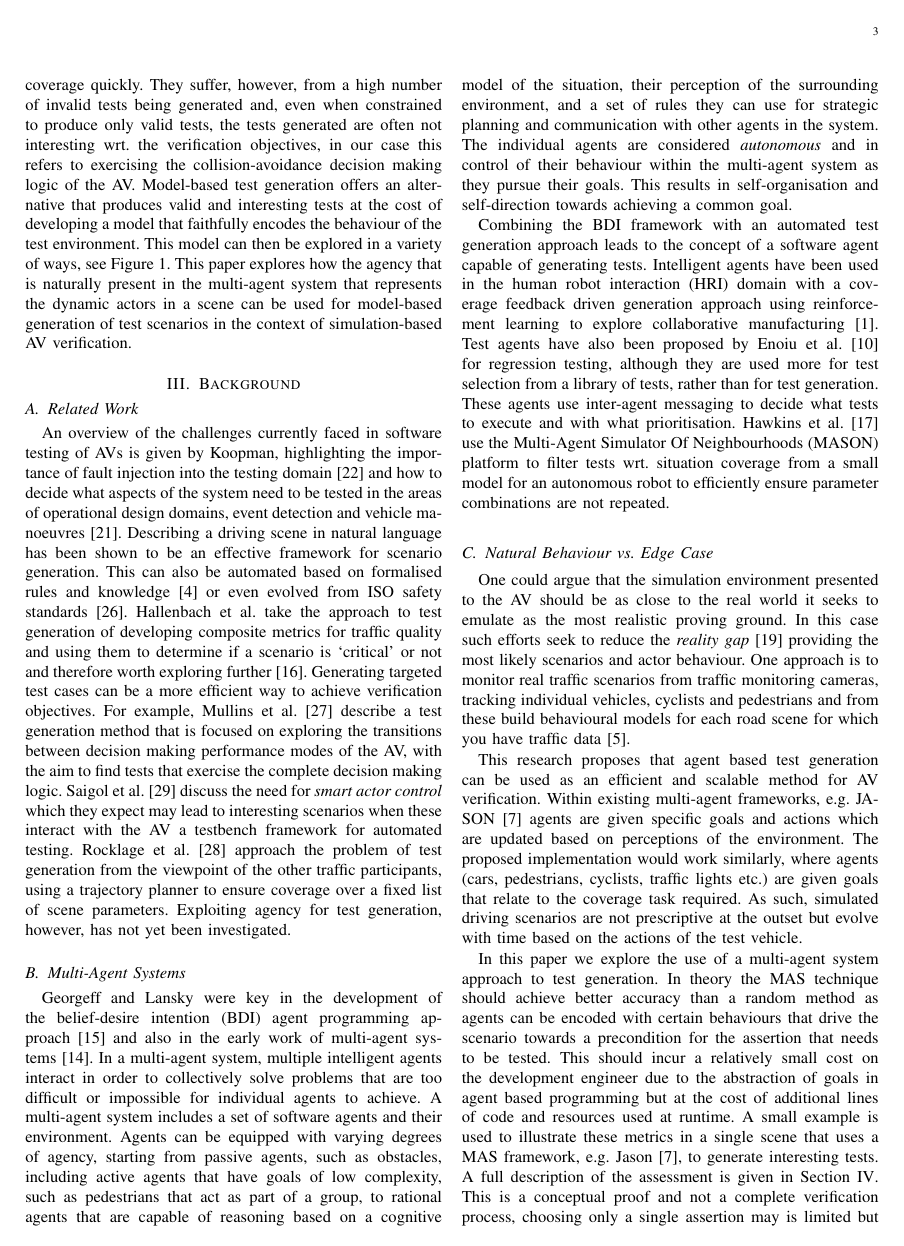
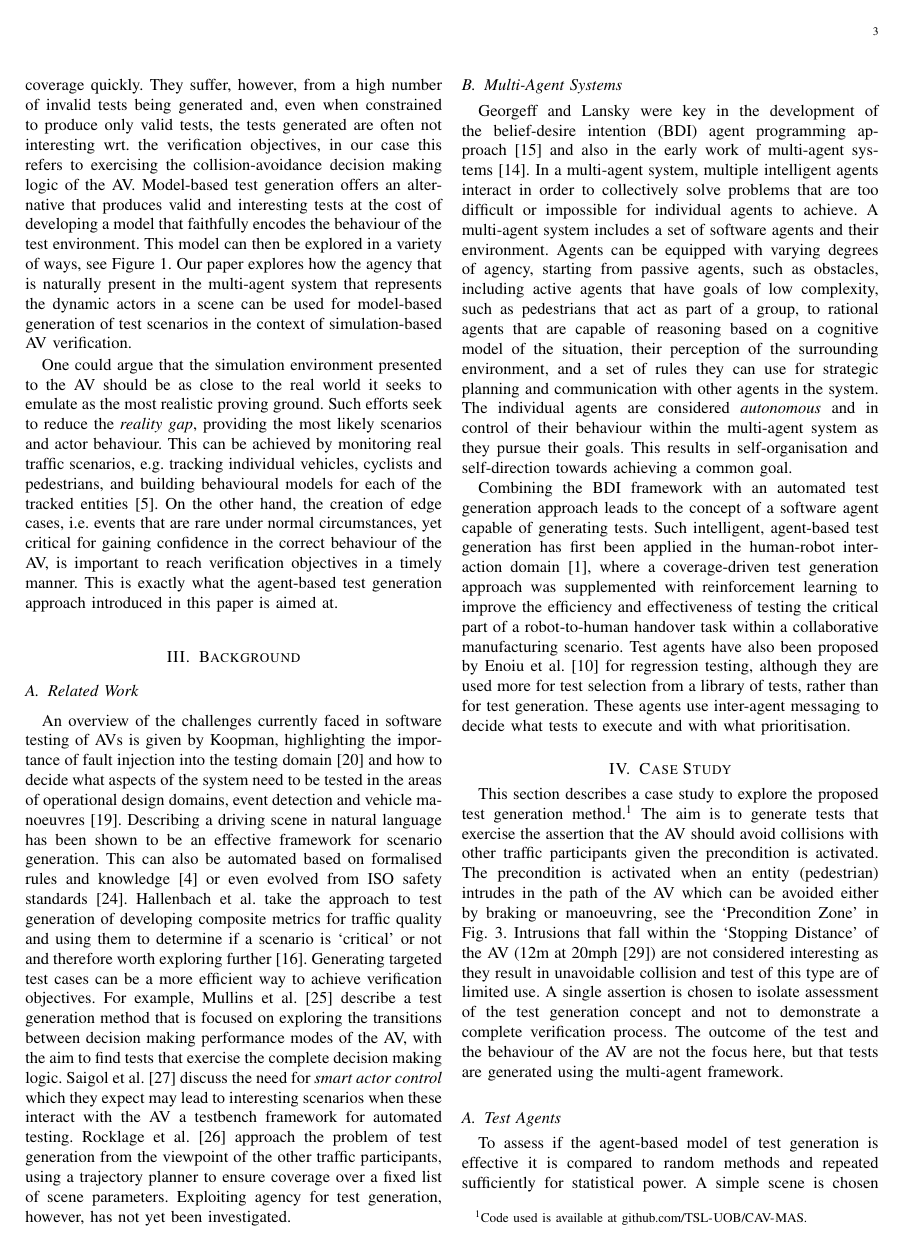
Before and after one commit to medusa606/papers-mas, a LaTeX paper (bare_jrnl.tex): page 3 of 9 before the commit and page 3 of 8 after it. Compiled offline with pdfLaTeX; a missing font is replaced by an installed copy or a similar font; a LaTeX package or settings file that is missing is left out.

Commit message:
done up to Case Study - taken the summary before the Case Study out completely

```diff
--- a/bare_jrnl.tex
+++ b/bare_jrnl.tex
@@ -211,7 +211,15 @@ Model-based test generation offers an alternative that produces valid and intere
 %
 %----------------------------------------------------------
 % Summary
-This paper explores how the agency that is naturally present in the multi-agent system that represents the dynamic actors in a scene can be used for model-based generation of test scenarios in the context of simulation-based AV verification.
+Our paper explores how the agency that is naturally present in the multi-agent system that represents the dynamic actors in a scene can be used for model-based generation of test scenarios in the context of simulation-based AV verification.
+
+% \todo[inline]{Natural = waiting for interesting event, Edge case = find only interesting events.}
+One could argue that the simulation environment presented to the AV should be as close to the real world it seeks to emulate as the most realistic proving ground. Such efforts seek to reduce the \textit{reality gap}, %~\cite{Jakobi1995}
+providing the most likely scenarios and actor behaviour. This can be achieved by monitoring real traffic scenarios, e.g.\ tracking individual vehicles, cyclists and pedestrians, and building behavioural models for each of the tracked entities~\cite{behbahani2019learning}.
+%
+On the other hand, the creation of edge cases, i.e.\ events that are rare under normal circumstances, yet critical for gaining confidence in the correct behaviour of the AV, is important to reach verification objectives in a timely manner.
+%
+This is exactly what the agent-based test generation approach introduced in this paper is aimed at.
 
 
 \section{Background}\label{s:background}
@@ -268,20 +276,17 @@ This results in self-organisation and self-direction towards achieving a common
 
 %----------------------------------------------------------
 % MAS Automated TG
-Combining the BDI framework with an automated test generation approach leads to the concept of a software agent capable of generating tests. Intelligent agents have been used in the human robot interaction (HRI) domain with a coverage feedback driven generation approach using reinforcement learning to explore collaborative manufacturing~\cite{Araiza-Illan2016}.
+Combining the BDI framework with an automated test generation approach leads to the concept of a software agent capable of generating tests.
+Such intelligent, agent-based test generation has first been applied in the human-robot interaction domain~\cite{Araiza-Illan2016}, where a coverage-driven test generation approach was supplemented with reinforcement learning to improve the efficiency and effectiveness of testing the critical part of a robot-to-human handover task within a collaborative manufacturing scenario.
 %
 Test agents have also been proposed by Enoiu et al.~\cite{Enoiu2019} for regression testing, although they are used more for test selection from a library of tests, rather than for test generation. These agents use inter-agent messaging to decide what tests to execute and with what prioritisation.
 %
 %----------------------------------------------------------
 % MAS Automated TG
-Hawkins et al.~\cite{hawkins2019situation} use the Multi-Agent Simulator Of Neighbourhoods (MASON) platform to filter tests wrt.\ situation coverage from a small model for an autonomous robot to efficiently ensure parameter combinations are not repeated.
+%Hawkins et al.~\cite{hawkins2019situation} use the Multi-Agent Simulator Of Neighbourhoods (MASON) platform to filter tests wrt.\ situation coverage from a small model for an autonomous robot to efficiently ensure parameter combinations are not repeated.
 
 %----------------------------------------------------------
 % lead from MAS background into literature
-
-
-
-
 
 %------------------- Problem -----------------------------
 % \section{Problem and Hypothesis}
@@ -297,30 +302,6 @@ Hawkins et al.~\cite{hawkins2019situation} use the Multi-Agent Simulator Of Neig
 % The next level would be agents that can act on multiple assertions and their intention selection is a feedback controlled from the coverage checker.
 % This is done to assess that the test generation conception can generate valid tests and how this compares to random based techniques.
 
-
-%------------------- Natural Behaviour vs. Edge Case ----------------------
-\subsection{Natural Behaviour vs. Edge Case}
-% \todo[inline]{Natural = waiting for interesting event, Edge case = find only interesting events.}
-One could argue that the simulation environment presented to the AV should be as close to the real world it seeks to emulate as the most realistic proving ground. In this case such efforts seek to reduce the \textit{reality gap}~\cite{Jakobi1995} providing the most likely scenarios and actor behaviour. One approach is to monitor real traffic scenarios from traffic monitoring cameras, tracking individual vehicles, cyclists and pedestrians and from these build behavioural models for each road scene for which you have traffic data~\cite{behbahani2019learning}.
-
-
-%--------------------------------------------------------
-% What do we want to do with these ideas - use the agent based framework to drive test generation
-This research proposes that agent based test generation can be used as an efficient and scalable method for AV verification. Within existing multi-agent frameworks, e.g. JASON~\cite{bordini2005jason} agents are given specific goals and actions which are updated based on perceptions of the environment. The proposed implementation would work similarly, where agents (cars, pedestrians, cyclists, traffic lights etc.) are given goals that relate to the coverage task required. As such, simulated driving scenarios are not prescriptive at the outset but evolve with time based on the actions of the test vehicle.
-
-
-
-
-%--------------------------------------------------------
-%------------------- Summary ----------------------------
-
-In this paper we explore the use of a multi-agent system approach to test generation. In theory the MAS technique should achieve better accuracy than a random method as agents can be encoded with certain behaviours that drive the scenario towards a precondition for the assertion that needs to be tested.
-%
-This should incur a relatively small cost on the development engineer due to the abstraction of goals in agent based programming but at the cost of additional lines of code and resources used at runtime.
-%
-A small example is used to illustrate these metrics in a single scene that uses a MAS framework, e.g. Jason~\cite{bordini2005jason}, to generate interesting tests. A full description of the assessment is given in Section~\ref{s:case-study}.
-%
-This is a conceptual proof and not a complete verification process, choosing only a single assertion may is limited but the goal here is to prove that with a small economic outlay of engineering time we can generate agents that outperform random.
 
 
 
```
Also changed, not shown: bare_jrnl.tex (2 more changed lines).
